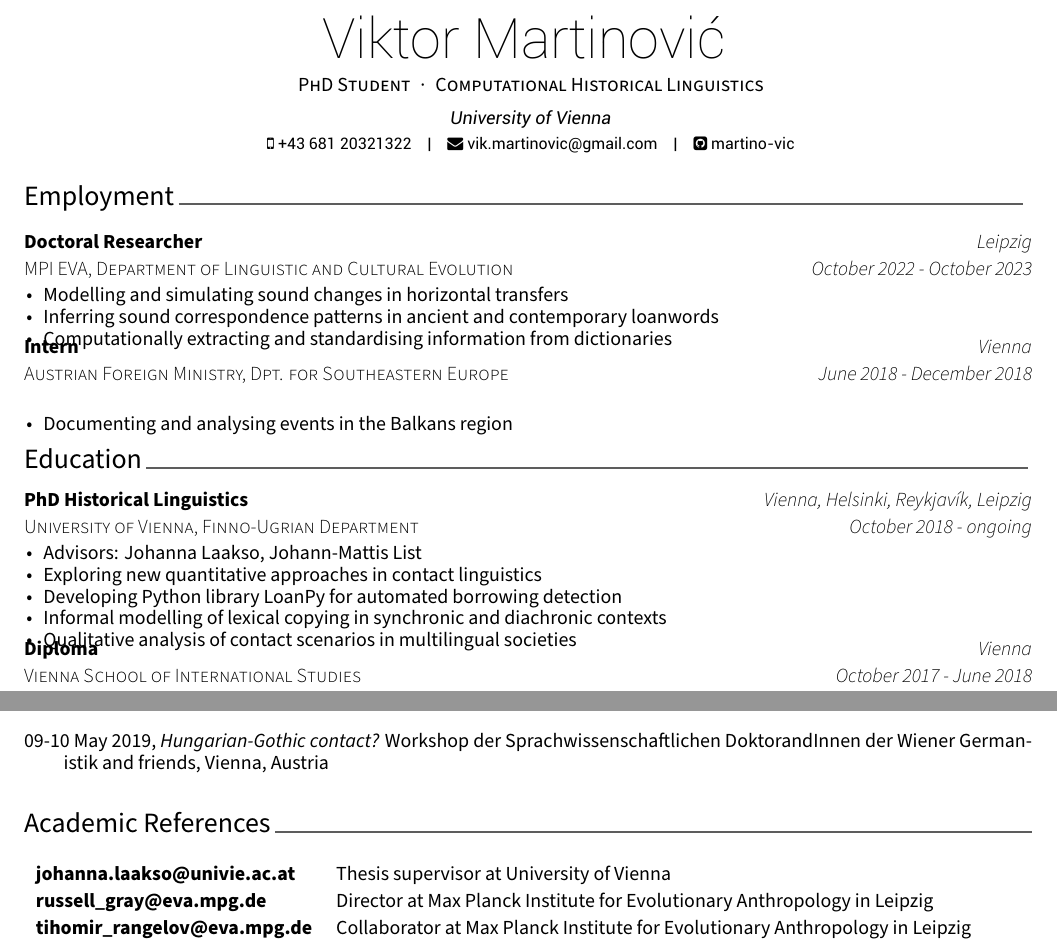
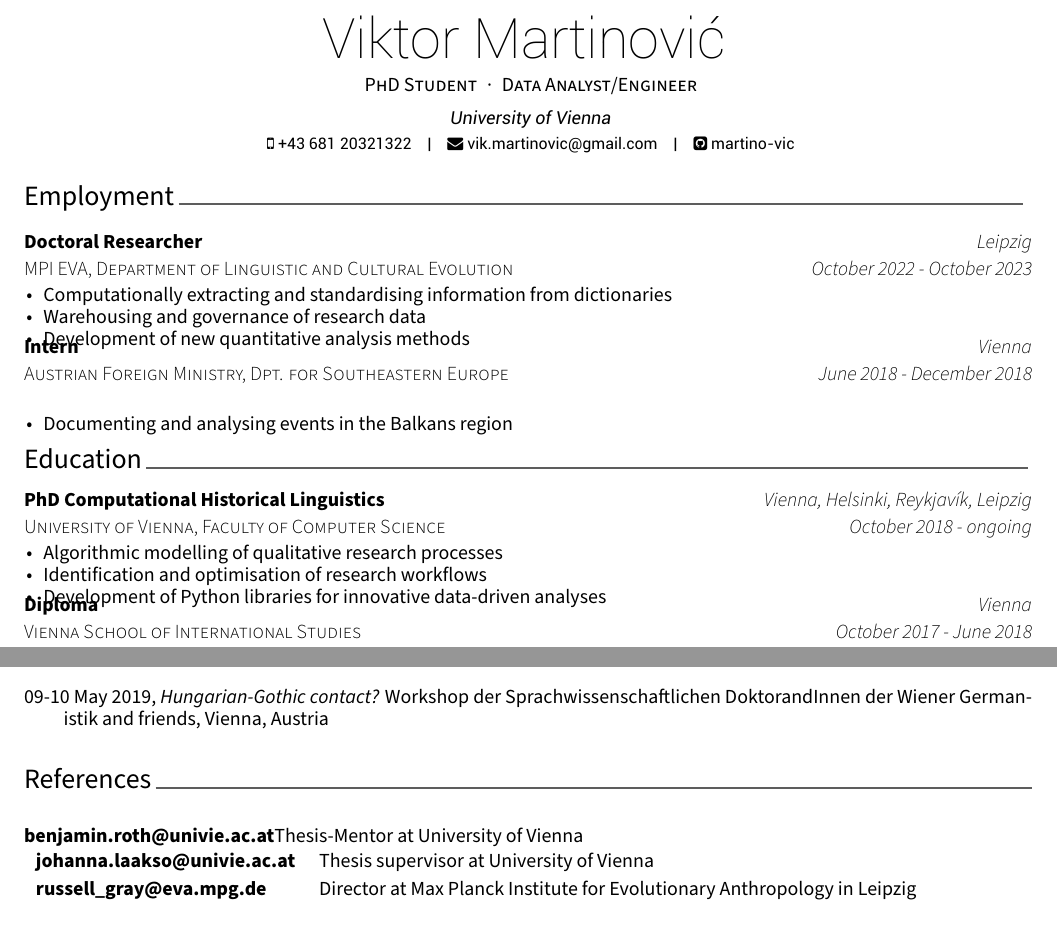
Before and after one commit to martino-vic/CV, a LaTeX CV (ViktorMartinovicCVacademic/cv.tex, which reads ViktorMartinovicCVacademic/cv/education.tex, ViktorMartinovicCVacademic/cv/employment.tex, ViktorMartinovicCVacademic/cv/references.tex): two parts of pages 1 and 3 of 3, joined at a grey line, cut so that both start at the same text. Compiled offline with XeLaTeX.

Commit message:
update progress

```diff
--- a/ViktorMartinovicCVacademic/cv.tex
+++ b/ViktorMartinovicCVacademic/cv.tex
@@ -36,7 +36,7 @@
 %	Comment any of the lines below if they are not required
 %-------------------------------------------------------------------------------
 \name{Viktor Martinovi{\'c}}{}
-\position{PhD Student{\enskip\cdotp\enskip}Computational Historical Linguistics}
+\position{PhD Student{\enskip\cdotp\enskip}Data Analyst/Engineer}
 \address{University of Vienna}
 
 \mobile{+43 681 20321322}
--- a/ViktorMartinovicCVacademic/cv/education.tex
+++ b/ViktorMartinovicCVacademic/cv/education.tex
@@ -11,17 +11,15 @@
 
 %---------------------------------------------------------
   \cventry
-    {University of Vienna, Finno-Ugrian Department} % Degree
-    {PhD Historical Linguistics} % Institution
+    {University of Vienna, Faculty of Computer Science} % Degree
+    {PhD Computational Historical Linguistics} % Institution
     {Vienna, Helsinki, Reykjavík, Leipzig} % Location
     {October 2018 - ongoing} % Date(s)
     {
       \begin{cvitems} % Description(s) bullet points
-        \item {Advisors: Johanna Laakso, Johann-Mattis List}
-        \item{Exploring new quantitative approaches in contact linguistics}
-        \item{Developing Python library LoanPy for automated borrowing detection}
-        \item{Informal modelling of lexical copying in synchronic and diachronic contexts}
-        \item{Qualitative analysis of contact scenarios in multilingual societies}
+        \item{Algorithmic modelling of qualitative research processes}
+        \item{Identification and optimisation of research workflows}
+        \item{Development of Python libraries for innovative data-driven analyses}
       \end{cvitems}
     }
 
--- a/ViktorMartinovicCVacademic/cv/employment.tex
+++ b/ViktorMartinovicCVacademic/cv/employment.tex
@@ -8,9 +8,9 @@
     {October 2022 - October 2023} % Date(s)
     {
       \begin{cvitems} % Description(s) bullet points
-        \item{Modelling and simulating sound changes in horizontal transfers}
-        \item{Inferring sound correspondence patterns in ancient and contemporary loanwords}
-        \item{Computationally extracting and standardising information from dictionaries}
+      \item{Computationally extracting and standardising information from dictionaries}
+      \item{Warehousing and governance of research data}
+      \item{Development of new quantitative analysis methods}
         %\item {Simulation modeeling, quantitative, use and dev of software, stand-alone, macro-simulation, informal model, inference}
       \end{cvitems}
     }
--- a/ViktorMartinovicCVacademic/cv/references.tex
+++ b/ViktorMartinovicCVacademic/cv/references.tex
@@ -1,7 +1,7 @@
-\cvsection{Academic References}\\\\
+\cvsection{References}\\\\
+\entrytitlestyle{benjamin.roth@univie.ac.at}&\descriptionstyle{Thesis-Mentor at University of Vienna}\\
 \begin{tabular}{l l}
 \entrytitlestyle{johanna.laakso@univie.ac.at}&\descriptionstyle{Thesis supervisor at University of Vienna}\\
 \entrytitlestyle{russell\_gray@eva.mpg.de}&\descriptionstyle{Director at Max Planck Institute for Evolutionary Anthropology in Leipzig}\\
-\entrytitlestyle{tihomir\_rangelov@eva.mpg.de}&\descriptionstyle{Collaborator at Max Planck Institute for Evolutionary Anthropology in Leipzig}
 \end{tabular}
 \\\\\\
```
Also changed, not shown: ViktorMartinovicCVacademic/cv.pdf, 2 other files.
